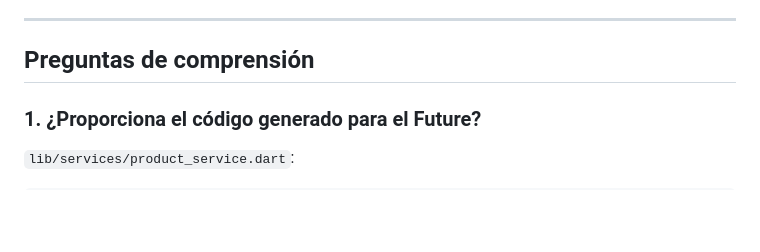
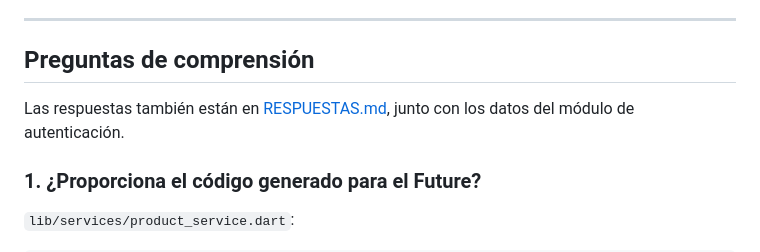
Before and after one commit to karenkalm/Examen_2, a Markdown page: README.md, the part around one of its changes. Drawn GitHub-style; blank space fills up the shorter version.

Commit message:
Update README.md and add RESPUESTAS.md with authentication details and project comprehension questions

```diff
--- a/README.md
+++ b/README.md
@@ -79,6 +79,8 @@ La API responde correctamente a `POST`, `PUT` y `DELETE`, pero **no guarda los c
 
 ## Preguntas de comprensión
 
+Las respuestas también están en [RESPUESTAS.md](RESPUESTAS.md), junto con los datos del módulo de autenticación.
+
 ### 1. ¿Proporciona el código generado para el Future?
 
 `lib/services/product_service.dart`:
```
Also changed, not shown: other parts of README.md (+1 -1 lines), RESPUESTAS.md (added, +81 -0 lines).
